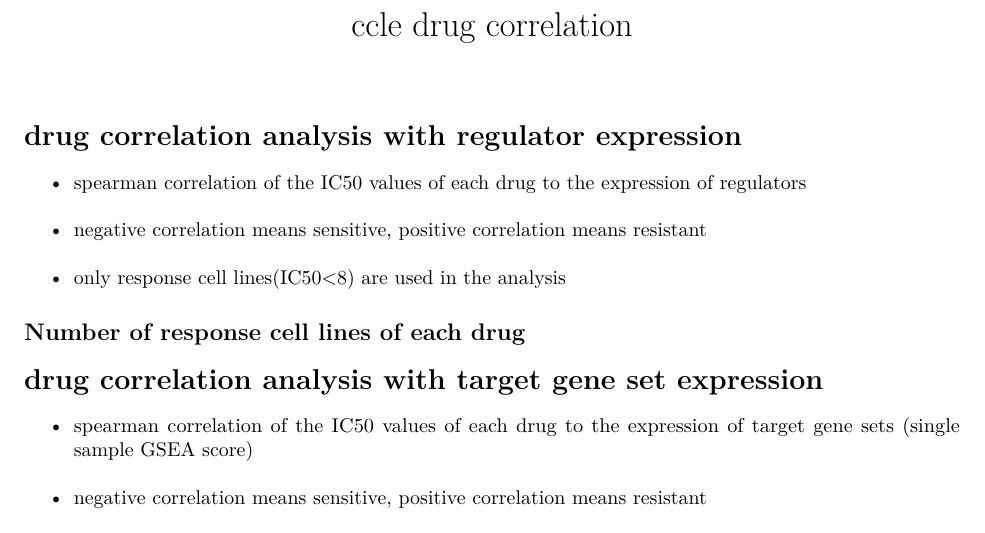
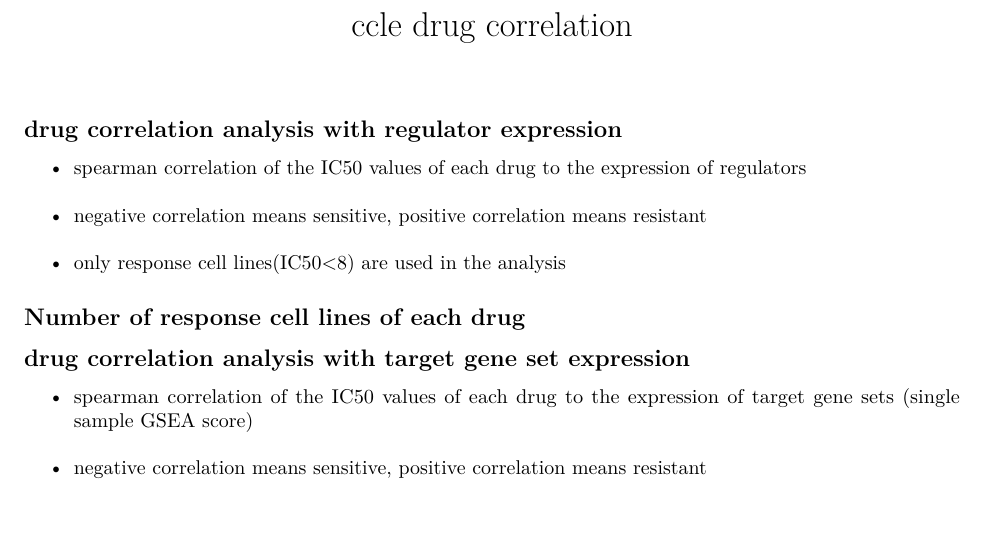
Before and after one commit to bingrus/myproject, an R Markdown document (analysis/drugcorr.Rmd): part of the page, cut so that both start at the same text. Rendered offline with R 4.5, knitr and Pandoc, then LaTeX, with nearby package versions; the code chunks are not run, so their results and figures are left out.

Commit message:
wflow_publish("analysis/drugcorr.Rmd")

````diff
--- a/analysis/drugcorr.Rmd
+++ b/analysis/drugcorr.Rmd
@@ -107,7 +107,7 @@ regulator.drug.exp.cor<-apply(tocorre.drug,2,function(x){
 ```
 
 
-# drug correlation analysis with regulator expression
+## drug correlation analysis with regulator expression
 * spearman correlation of the IC50 values of each drug to the expression of regulators
 * negative correlation means sensitive, positive correlation means resistant
 * only response cell lines(IC50<8)  are used in the analysis
@@ -146,7 +146,7 @@ regulator.drug.ssgsea.num<-apply(tocorre.drug,2,function(x){
 barplot(regulator.drug.ssgsea.num,names.arg = colnames(tocorre.drug),las = 2,ylab = 'number of response cell lines')
 ```
 
-# drug correlation analysis with target gene set expression
+## drug correlation analysis with target gene set expression
 * spearman correlation of the IC50 values of each drug to the expression of target gene sets (single sample GSEA score)
 * negative correlation means sensitive, positive correlation means resistant
 * only response cell lines(IC50<8)  are used in the analysis
````
